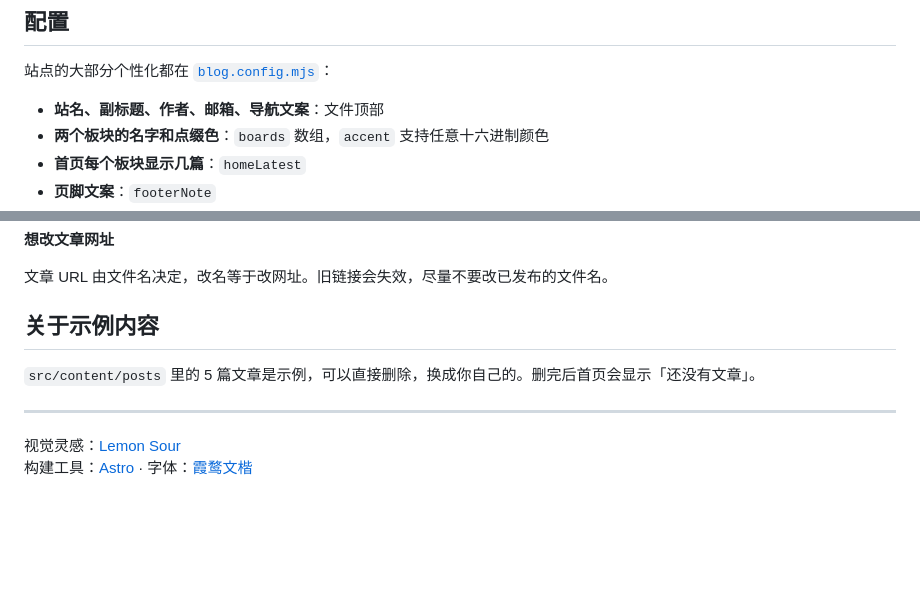
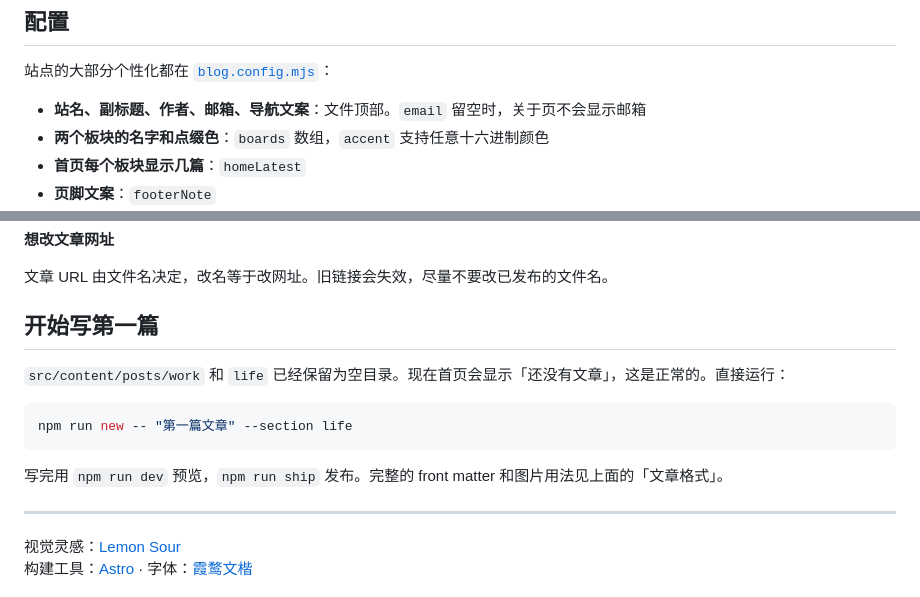
Before and after one commit to kayngodot/kayngodot.github.io, a Markdown page: README.md, 2 parts joined by grey strips. GitHub-like rendering; blank space fills up the shorter version.

Commit message:
chore: remove sample posts and configure site URL

````diff
--- a/README.md
+++ b/README.md
@@ -175,7 +177,7 @@ tags:
 
 站点的大部分个性化都在 [`blog.config.mjs`](./blog.config.mjs)：
 
-- **站名、副标题、作者、邮箱、导航文案**：文件顶部
+- **站名、副标题、作者、邮箱、导航文案**：文件顶部。`email` 留空时，关于页不会显示邮箱
 - **两个板块的名字和点缀色**：`boards` 数组，`accent` 支持任意十六进制颜色
 - **首页每个板块显示几篇**：`homeLatest`
 - **页脚文案**：`footerNote`
@@ -272,9 +274,15 @@ base: "/blog/",
 
 文章 URL 由文件名决定，改名等于改网址。旧链接会失效，尽量不要改已发布的文件名。
 
-## 关于示例内容
+## 开始写第一篇
 
-`src/content/posts` 里的 5 篇文章是示例，可以直接删除，换成你自己的。删完后首页会显示「还没有文章」。
+`src/content/posts/work` 和 `life` 已经保留为空目录。现在首页会显示「还没有文章」，这是正常的。直接运行：
+
+```bash
+npm run new -- "第一篇文章" --section life
+```
+
+写完用 `npm run dev` 预览，`npm run ship` 发布。完整的 front matter 和图片用法见上面的「文章格式」。
 
 ---
 
````
Also changed, not shown: other parts of README.md (+12 -10 lines), docs/preview.png, 10 other files.
